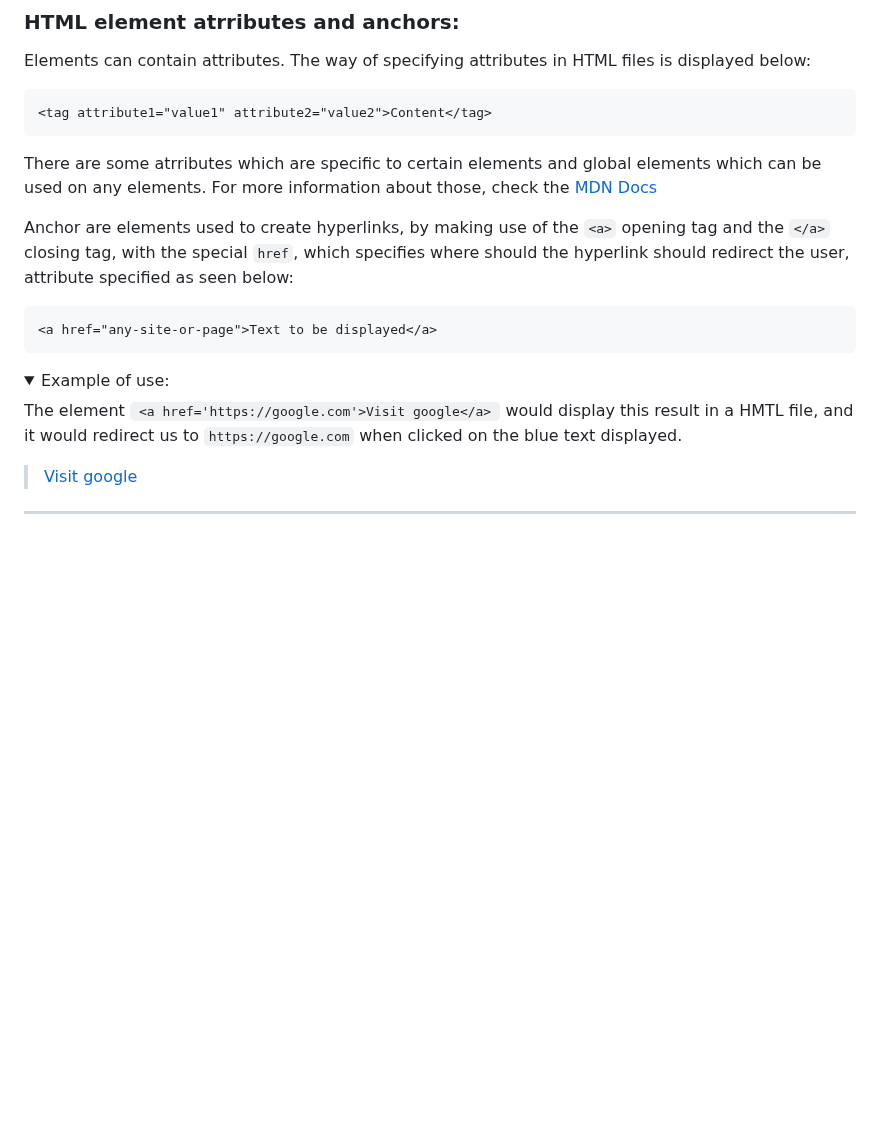
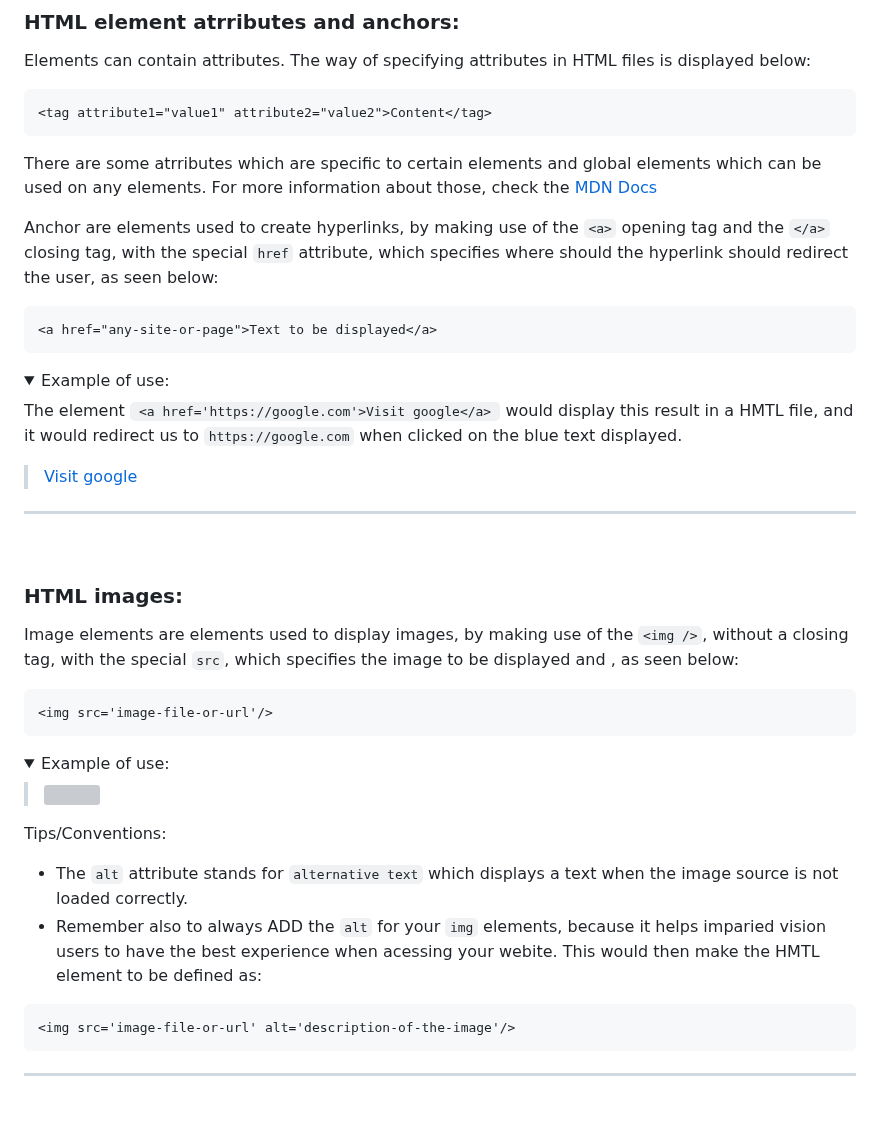
Before and after one commit to vonschappler/Web-Bootcamp, a Markdown page: Notes.md, the part around the change. Rendered like a GitHub page; folded sections open; blank space fills up the shorter version; grey boxes are pictures that could not be loaded.

````diff
--- a/Notes.md
+++ b/Notes.md
@@ -232,7 +232,7 @@ Elements can contain attributes. The way of specifying attributes in HTML files
 
 There are some atrributes which are specific to certain elements and global elements which can be used on any elements. For more information about those, check the [MDN Docs](https://developer.mozilla.org/en-US/docs/Web/HTML/Attributes)
 
-Anchor are elements used to create hyperlinks, by making use of the `<a>` opening tag and the `</a>` closing tag, with the special `href`, which specifies where should the hyperlink should redirect the user, attribute specified as seen below:
+Anchor are elements used to create hyperlinks, by making use of the `<a>` opening tag and the `</a>` closing tag, with the special `href` attribute, which specifies where should the hyperlink should redirect the user, as seen below:
 
 ```html
 <a href="any-site-or-page">Text to be displayed</a>
@@ -248,3 +248,30 @@ The element <code>`<a href='https://google.com'>Visit google</a>`</code> would d
 </details>
 <hr>
 <br>
+
+### HTML images:
+
+Image elements are elements used to display images, by making use of the `<img />`, without a closing tag, with the special `src`, which specifies the image to be displayed and , as seen below:
+
+```html
+<img src='image-file-or-url'/>
+```
+
+<details>
+<summary>Example of use:</summary>
+
+> <img src='https://picsum.photos/200' />
+
+</details>
+
+Tips/Conventions:
+
+
+- The `alt` attribute stands for `alternative text` which displays a text when the image source is not loaded correctly.
+- Remember also to always ADD the `alt` for your `img` elements, because it helps imparied vision users to have the best experience when acessing your webite. This would then make the HMTL element to be defined as:
+```html
+<img src='image-file-or-url' alt='description-of-the-image'/>
+```
+
+<hr>
+<br>
````
